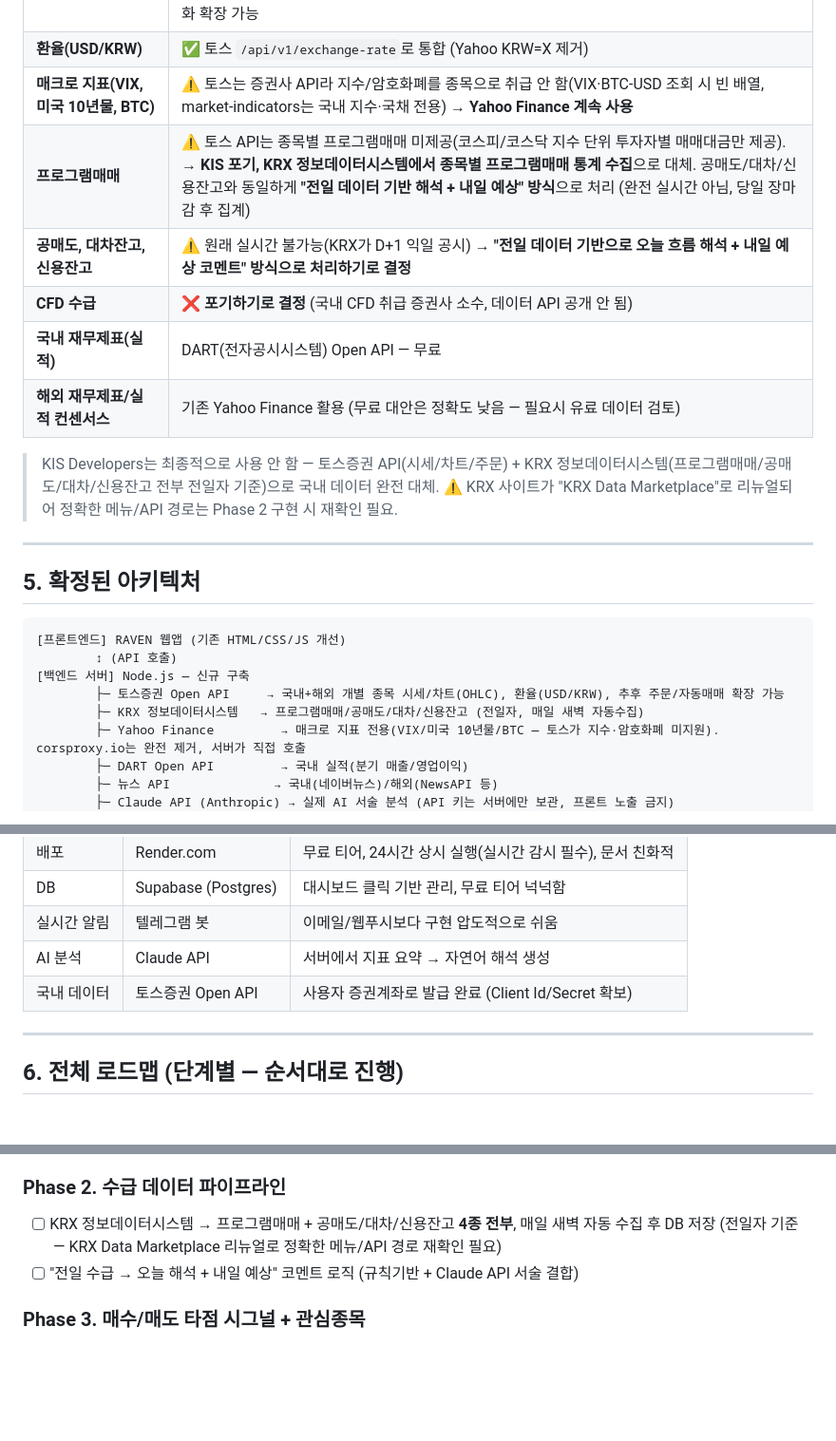
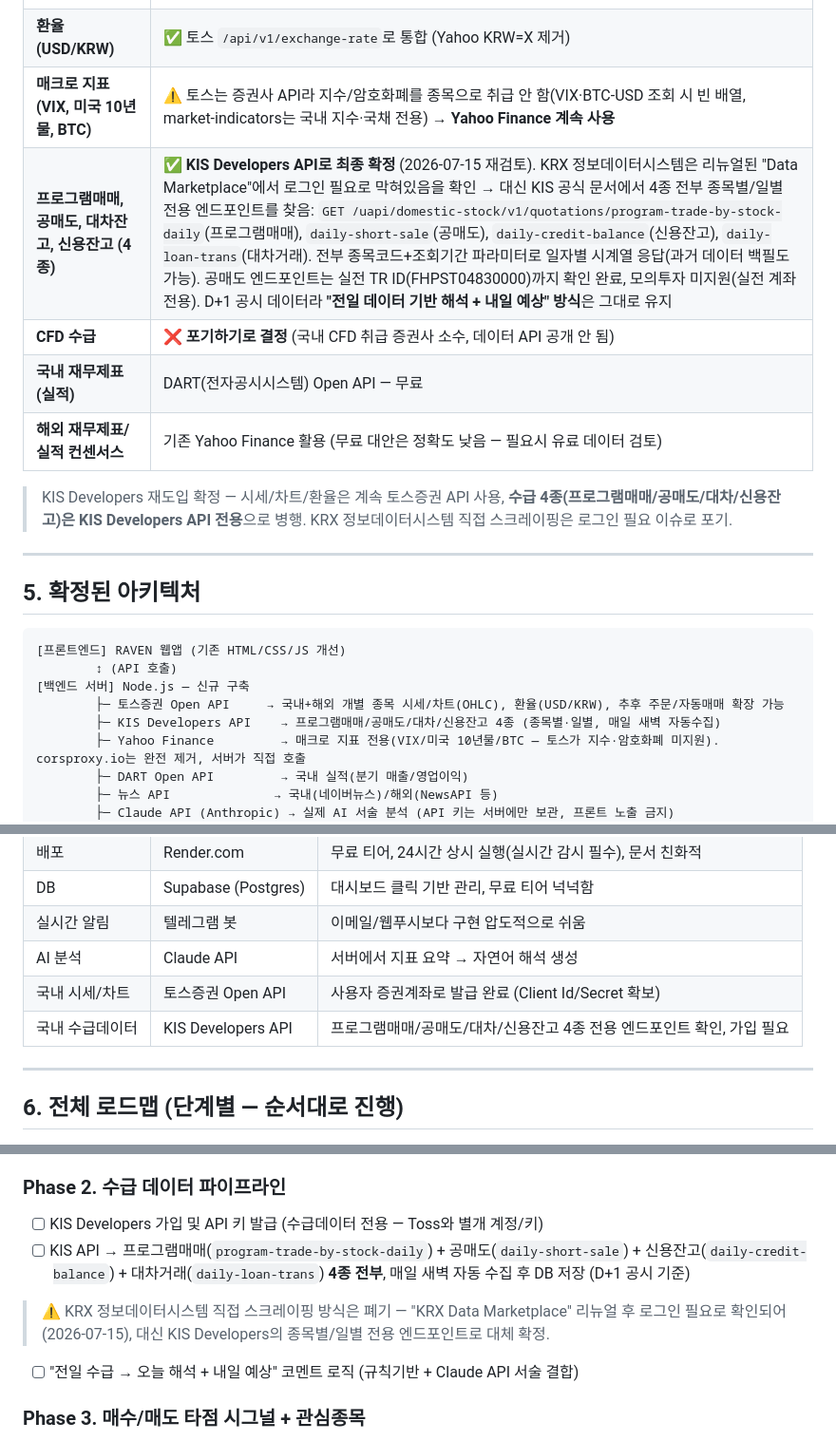
Before and after one commit to JOYONGGWEON/RAVEN, a Markdown page: CLAUDE.md, 3 parts joined by grey strips. Shown at 95% size. Rendered like a GitHub page; blank space fills up the shorter version.

Commit message:
Revive KIS Developers for the 4 supply/demand data types
KRX Data Marketplace now requires login for the statistics pages we
needed (confirmed via direct navigation -- redirects to a login wall).
KIS Developers' docs, by contrast, expose dedicated per-stock/daily
REST endpoints for all four: program-trade-by-stock-daily,
daily-short-sale, daily-credit-balance, daily-loan-trans. Verified the
short-sale endpoint's full request/response spec.

Toss stays the source for quotes/charts/FX; KIS is scoped strictly to
Phase 2's supply/demand pipeline.

```diff
--- a/CLAUDE.md
+++ b/CLAUDE.md
@@ -56,14 +56,12 @@
 | **국내+해외주식 시세/차트(OHLC)** | ✅ **토스증권 Open API로 완전 통합** (KIS 안 씀, Yahoo도 개별 종목 조회용으로는 안 씀). AAPL 등 미국 주식도 `/api/v1/prices`, `/candles`로 정상 조회 확인됨(문서에 "국내 및 미국 주식" 명시돼 있었음). 부가로 주문 실행/조건주문(자동매매) API도 제공 — Phase 3에서 알림 대신 실매매 자동화 확장 가능 |
 | **환율(USD/KRW)** | ✅ 토스 `/api/v1/exchange-rate`로 통합 (Yahoo KRW=X 제거) |
 | **매크로 지표(VIX, 미국 10년물, BTC)** | ⚠️ 토스는 증권사 API라 지수/암호화폐를 종목으로 취급 안 함(VIX·BTC-USD 조회 시 빈 배열, market-indicators는 국내 지수·국채 전용) → **Yahoo Finance 계속 사용** |
-| **프로그램매매** | ⚠️ 토스 API는 종목별 프로그램매매 미제공(코스피/코스닥 지수 단위 투자자별 매매대금만 제공). → **KIS 포기, KRX 정보데이터시스템에서 종목별 프로그램매매 통계 수집**으로 대체. 공매도/대차/신용잔고와 동일하게 **"전일 데이터 기반 해석 + 내일 예상" 방식**으로 처리 (완전 실시간 아님, 당일 장마감 후 집계) |
-| **공매도, 대차잔고, 신용잔고** | ⚠️ 원래 실시간 불가능(KRX가 D+1 익일 공시) → **"전일 데이터 기반으로 오늘 흐름 해석 + 내일 예상 코멘트" 방식으로 처리하기로 결정** |
+| **프로그램매매, 공매도, 대차잔고, 신용잔고 (4종)** | ✅ **KIS Developers API로 최종 확정** (2026-07-15 재검토). KRX 정보데이터시스템은 리뉴얼된 "Data Marketplace"에서 로그인 필요로 막혀있음을 확인 → 대신 KIS 공식 문서에서 4종 전부 종목별/일별 전용 엔드포인트를 찾음: `GET /uapi/domestic-stock/v1/quotations/program-trade-by-stock-daily`(프로그램매매), `daily-short-sale`(공매도), `daily-credit-balance`(신용잔고), `daily-loan-trans`(대차거래). 전부 종목코드+조회기간 파라미터로 일자별 시계열 응답(과거 데이터 백필도 가능). 공매도 엔드포인트는 실전 TR ID(FHPST04830000)까지 확인 완료, 모의투자 미지원(실전 계좌 전용). D+1 공시 데이터라 **"전일 데이터 기반 해석 + 내일 예상" 방식**은 그대로 유지 |
 | **CFD 수급** | ❌ **포기하기로 결정** (국내 CFD 취급 증권사 소수, 데이터 API 공개 안 됨) |
 | **국내 재무제표(실적)** | DART(전자공시시스템) Open API — 무료 |
 | **해외 재무제표/실적 컨센서스** | 기존 Yahoo Finance 활용 (무료 대안은 정확도 낮음 — 필요시 유료 데이터 검토) |
 
-> KIS Developers는 최종적으로 사용 안 함 — 토스증권 API(시세/차트/주문) + KRX 정보데이터시스템(프로그램매매/공매도/대차/신용잔고 전부 전일자 기준)으로 국내 데이터 완전 대체.
-> ⚠️ KRX 사이트가 "KRX Data Marketplace"로 리뉴얼되어 정확한 메뉴/API 경로는 Phase 2 구현 시 재확인 필요.
+> KIS Developers 재도입 확정 — 시세/차트/환율은 계속 토스증권 API 사용, **수급 4종(프로그램매매/공매도/대차/신용잔고)은 KIS Developers API 전용**으로 병행. KRX 정보데이터시스템 직접 스크레이핑은 로그인 필요 이슈로 포기.
 
 ---
 
@@ -74,7 +72,7 @@
         ↕ (API 호출)
 [백엔드 서버] Node.js — 신규 구축
         ├─ 토스증권 Open API     → 국내+해외 개별 종목 시세/차트(OHLC), 환율(USD/KRW), 추후 주문/자동매매 확장 가능
-        ├─ KRX 정보데이터시스템   → 프로그램매매/공매도/대차/신용잔고 (전일자, 매일 새벽 자동수집)
+        ├─ KIS Developers API    → 프로그램매매/공매도/대차/신용잔고 4종 (종목별·일별, 매일 새벽 자동수집)
         ├─ Yahoo Finance         → 매크로 지표 전용(VIX/미국 10년물/BTC — 토스가 지수·암호화폐 미지원). corsproxy.io는 완전 제거, 서버가 직접 호출
         ├─ DART Open API         → 국내 실적(분기 매출/영업이익)
         ├─ 뉴스 API              → 국내(네이버뉴스)/해외(NewsAPI 등)
@@ -94,7 +92,8 @@
 | DB | Supabase (Postgres) | 대시보드 클릭 기반 관리, 무료 티어 넉넉함 |
 | 실시간 알림 | 텔레그램 봇 | 이메일/웹푸시보다 구현 압도적으로 쉬움 |
 | AI 분석 | Claude API | 서버에서 지표 요약 → 자연어 해석 생성 |
-| 국내 데이터 | 토스증권 Open API | 사용자 증권계좌로 발급 완료 (Client Id/Secret 확보) |
+| 국내 시세/차트 | 토스증권 Open API | 사용자 증권계좌로 발급 완료 (Client Id/Secret 확보) |
+| 국내 수급데이터 | KIS Developers API | 프로그램매매/공매도/대차/신용잔고 4종 전용 엔드포인트 확인, 가입 필요 |
 
 ---
 
@@ -123,7 +122,10 @@
 > 📌 실제 배포 시 주의: 토스 WTS에서 "허용 IP 등록" 필요 — Render 배포 후 서버 고정 IP를 등록해야 API 호출 가능 (로컬 테스트는 이미 등록된 IP라 통과됨).
 
 ### Phase 2. 수급 데이터 파이프라인
-- [ ] KRX 정보데이터시스템 → 프로그램매매 + 공매도/대차/신용잔고 **4종 전부**, 매일 새벽 자동 수집 후 DB 저장 (전일자 기준 — KRX Data Marketplace 리뉴얼로 정확한 메뉴/API 경로 재확인 필요)
+- [ ] KIS Developers 가입 및 API 키 발급 (수급데이터 전용 — Toss와 별개 계정/키)
+- [ ] KIS API → 프로그램매매(`program-trade-by-stock-daily`) + 공매도(`daily-short-sale`) + 신용잔고(`daily-credit-balance`) + 대차거래(`daily-loan-trans`) **4종 전부**, 매일 새벽 자동 수집 후 DB 저장 (D+1 공시 기준)
+
+> ⚠️ KRX 정보데이터시스템 직접 스크레이핑 방식은 폐기 — "KRX Data Marketplace" 리뉴얼 후 로그인 필요로 확인되어(2026-07-15), 대신 KIS Developers의 종목별/일별 전용 엔드포인트로 대체 확정.
 - [ ] "전일 수급 → 오늘 해석 + 내일 예상" 코멘트 로직 (규칙기반 + Claude API 서술 결합)
 
 ### Phase 3. 매수/매도 타점 시그널 + 관심종목
```
